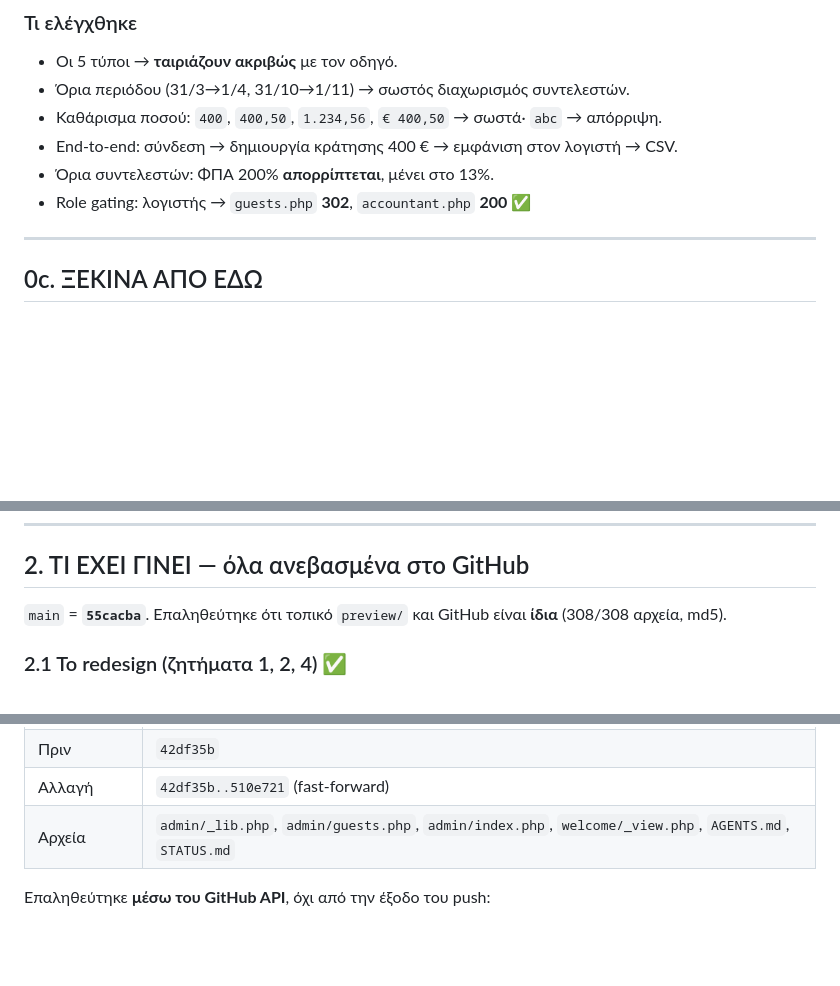
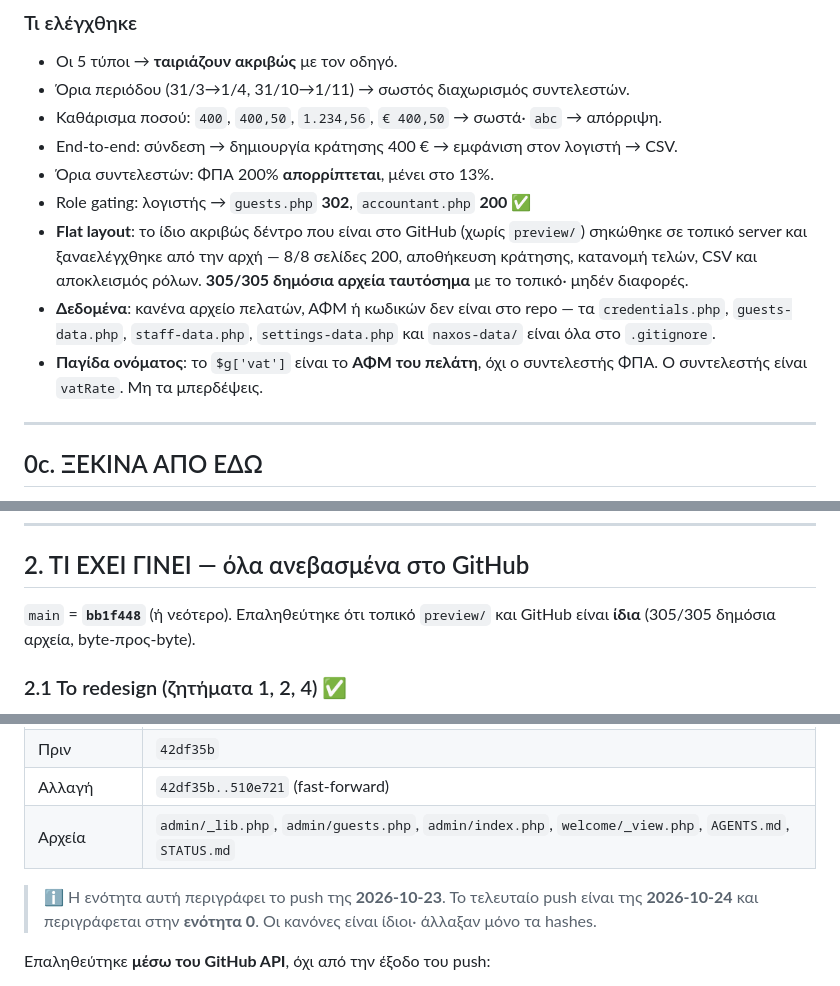
Before and after one commit to Iakovosv/Naxos-site-2-naxos-balcony, a Markdown page: STATUS.md, 3 parts joined by grey strips. GitHub-like rendering; blank space fills up the shorter version.

Commit message:
Verify the flat layout end to end and record the vat trap
The tree that GitHub actually serves is the flat one, with admin/ at the root and
no preview/ folder, and it had never been run. Started a local server on it and
repeated the whole admin check there: eight public pages return 200, a booking
saves with all accountant fields, the fee split is 400,00 to 346,90 net plus
45,10 VAT plus 8,00 TAKK plus 1,73 municipal, the CSV row carries the six amount
columns, and the accountant role is redirected away from every admin page with
no data leak. 305 of 305 public files are byte-identical to the local preview.

Audited the repo for personal data: credentials.php, guests-data.php,
staff-data.php, settings-data.php and naxos-data/ are all gitignored and absent,
so no tax number, address or password is published.

AGENTS.md gains the naming trap: $g['vat'] is the customer's tax number, not the
VAT rate, which is vatRate. The two must not be swapped.

Co-authored-by: openhands <openhands@all-hands.dev>

```diff
--- a/STATUS.md
+++ b/STATUS.md
@@ -143,6 +143,15 @@ link, banner cookies, σύνδεσμοι Απόρρητο/Cookies/Ρυθμίσε
 - End-to-end: σύνδεση → δημιουργία κράτησης 400 € → εμφάνιση στον λογιστή → CSV.
 - Όρια συντελεστών: ΦΠΑ 200% **απορρίπτεται**, μένει στο 13%.
 - Role gating: λογιστής → `guests.php` **302**, `accountant.php` **200** ✅
+- **Flat layout**: το ίδιο ακριβώς δέντρο που είναι στο GitHub (χωρίς `preview/`)
+  σηκώθηκε σε τοπικό server και ξαναελέγχθηκε από την αρχή — 8/8 σελίδες 200,
+  αποθήκευση κράτησης, κατανομή τελών, CSV και αποκλεισμός ρόλων. **305/305 δημόσια
+  αρχεία ταυτόσημα** με το τοπικό· μηδέν διαφορές.
+- **Δεδομένα**: κανένα αρχείο πελατών, ΑΦΜ ή κωδικών δεν είναι στο repo — τα
+  `credentials.php`, `guests-data.php`, `staff-data.php`, `settings-data.php` και
+  `naxos-data/` είναι όλα στο `.gitignore`.
+- **Παγίδα ονόματος**: το `$g['vat']` είναι το **ΑΦΜ του πελάτη**, όχι ο συντελεστής
+  ΦΠΑ. Ο συντελεστής είναι `vatRate`. Μη τα μπερδέψεις.
 
 ---
 
@@ -209,8 +218,8 @@ link, banner cookies, σύνδεσμοι Απόρρητο/Cookies/Ρυθμίσε
 
 ## 2. ΤΙ ΕΧΕΙ ΓΙΝΕΙ — όλα ανεβασμένα στο GitHub
 
-`main` = **`55cacba`**. Επαληθεύτηκε ότι τοπικό `preview/` και GitHub είναι **ίδια**
-(308/308 αρχεία, md5).
+`main` = **`bb1f448`** (ή νεότερο). Επαληθεύτηκε ότι τοπικό `preview/` και GitHub
+είναι **ίδια** (305/305 δημόσια αρχεία, byte-προς-byte).
 
 ### 2.1 Το redesign (ζητήματα 1, 2, 4) ✅
 - **12 breakpoints** στο `styles.css` (το live έχει 1). Ελέγχθηκαν 21/21 συνδυασμοί
@@ -435,6 +444,10 @@ link, banner cookies, σύνδεσμοι Απόρρητο/Cookies/Ρυθμίσε
 | Αλλαγή | `42df35b..510e721` (fast-forward) |
 | Αρχεία | `admin/_lib.php`, `admin/guests.php`, `admin/index.php`, `welcome/_view.php`, `AGENTS.md`, `STATUS.md` |
 
+> ℹ️ Η ενότητα αυτή περιγράφει το push της **2026-10-23**. Το τελευταίο push είναι
+> της **2026-10-24** και περιγράφεται στην **ενότητα 0**. Οι κανόνες είναι ίδιοι·
+> άλλαξαν μόνο τα hashes.
+
 Επαληθεύτηκε **μέσω του GitHub API**, όχι από την έξοδο του push:
 
 - `commits/main` → `510e721`, 6 αρχεία, όλα `modified`. ✅
```
Also changed, not shown: AGENTS.md (+7 -0 lines).
